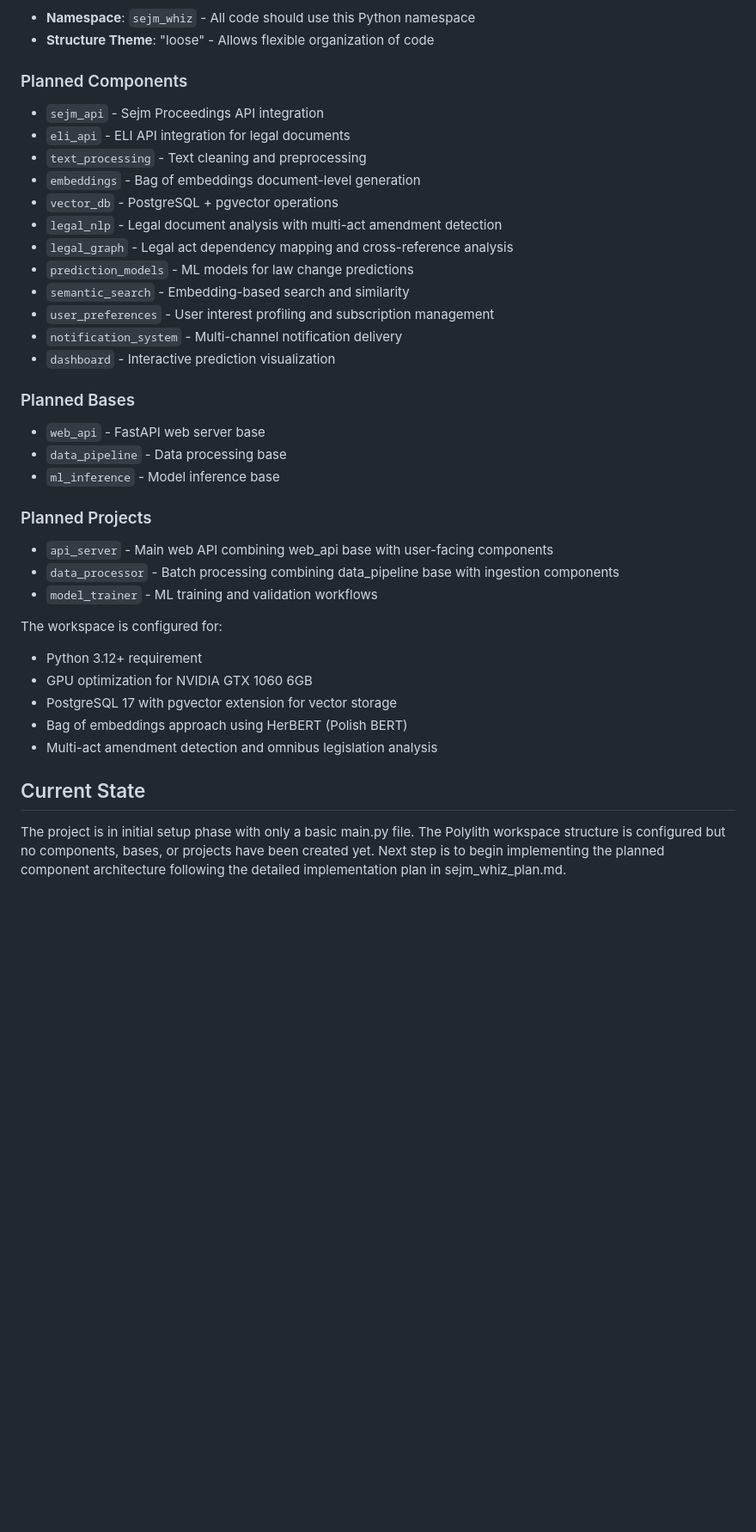
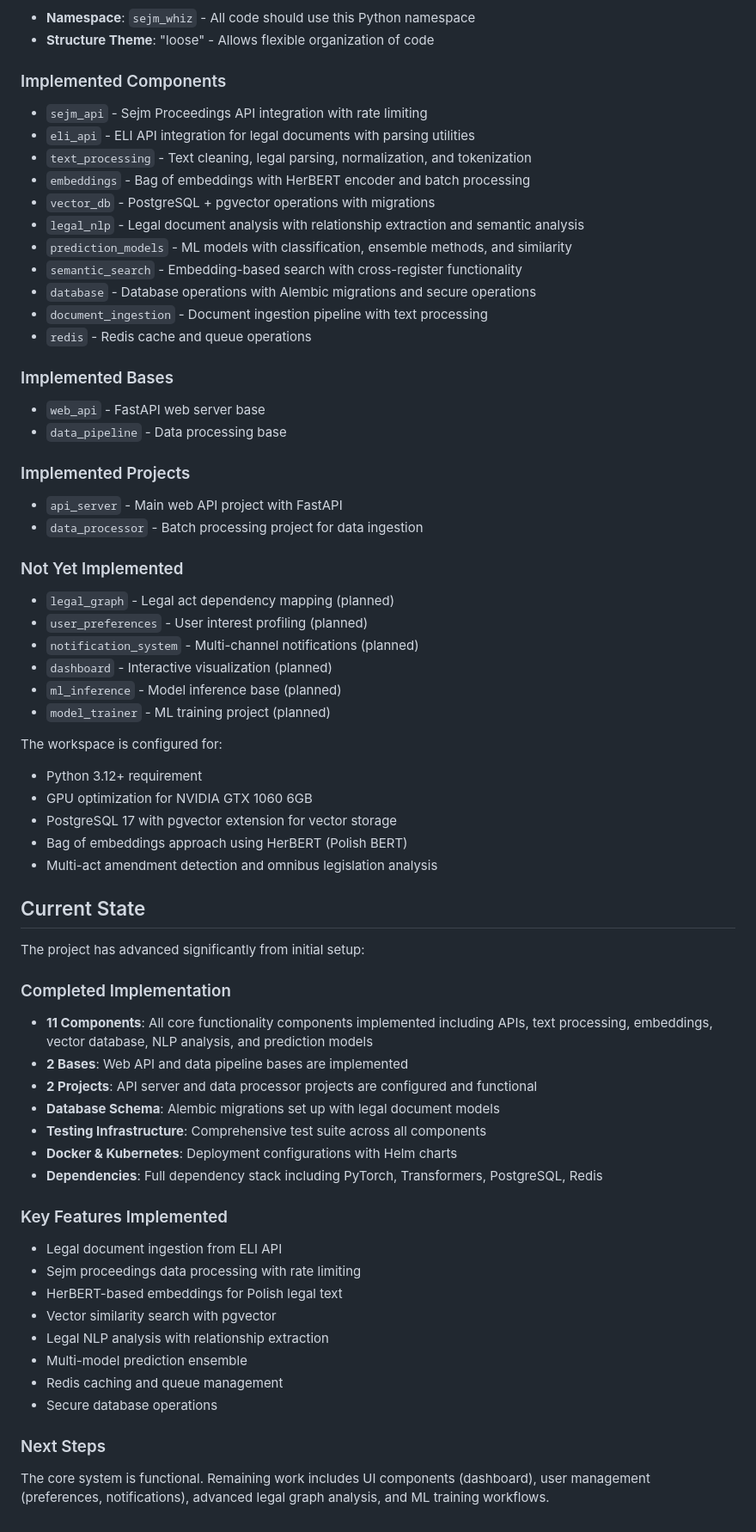
Before and after one commit to stakent/sejm-whiz, a Markdown page: CLAUDE.md, the part around the change. Shown: that part at 86% size. Rendered like a GitHub page; blank space fills up the shorter version.

Commit message:
chore: update CLAUDE.md (#17)
Co-authored-by: Dariusz Walat <>

```diff
--- a/CLAUDE.md
+++ b/CLAUDE.md
@@ -42,29 +42,34 @@ This project follows the Polylith architecture pattern with planned components:
 - **Namespace**: `sejm_whiz` - All code should use this Python namespace
 - **Structure Theme**: "loose" - Allows flexible organization of code
 
-### Planned Components
-- `sejm_api` - Sejm Proceedings API integration
-- `eli_api` - ELI API integration for legal documents
-- `text_processing` - Text cleaning and preprocessing
-- `embeddings` - Bag of embeddings document-level generation
-- `vector_db` - PostgreSQL + pgvector operations
-- `legal_nlp` - Legal document analysis with multi-act amendment detection
-- `legal_graph` - Legal act dependency mapping and cross-reference analysis
-- `prediction_models` - ML models for law change predictions
-- `semantic_search` - Embedding-based search and similarity
-- `user_preferences` - User interest profiling and subscription management
-- `notification_system` - Multi-channel notification delivery
-- `dashboard` - Interactive prediction visualization
+### Implemented Components
+- `sejm_api` - Sejm Proceedings API integration with rate limiting
+- `eli_api` - ELI API integration for legal documents with parsing utilities
+- `text_processing` - Text cleaning, legal parsing, normalization, and tokenization
+- `embeddings` - Bag of embeddings with HerBERT encoder and batch processing
+- `vector_db` - PostgreSQL + pgvector operations with migrations
+- `legal_nlp` - Legal document analysis with relationship extraction and semantic analysis
+- `prediction_models` - ML models with classification, ensemble methods, and similarity
+- `semantic_search` - Embedding-based search with cross-register functionality
+- `database` - Database operations with Alembic migrations and secure operations
+- `document_ingestion` - Document ingestion pipeline with text processing
+- `redis` - Redis cache and queue operations
 
-### Planned Bases
+### Implemented Bases
 - `web_api` - FastAPI web server base
 - `data_pipeline` - Data processing base
-- `ml_inference` - Model inference base
 
-### Planned Projects
-- `api_server` - Main web API combining web_api base with user-facing components
-- `data_processor` - Batch processing combining data_pipeline base with ingestion components
-- `model_trainer` - ML training and validation workflows
+### Implemented Projects
+- `api_server` - Main web API project with FastAPI
+- `data_processor` - Batch processing project for data ingestion
+
+### Not Yet Implemented
+- `legal_graph` - Legal act dependency mapping (planned)
+- `user_preferences` - User interest profiling (planned)
+- `notification_system` - Multi-channel notifications (planned)
+- `dashboard` - Interactive visualization (planned)
+- `ml_inference` - Model inference base (planned)
+- `model_trainer` - ML training project (planned)
 
 The workspace is configured for:
 - Python 3.12+ requirement
@@ -75,4 +80,26 @@ The workspace is configured for:
 
 ## Current State
 
-The project is in initial setup phase with only a basic main.py file. The Polylith workspace structure is configured but no components, bases, or projects have been created yet. Next step is to begin implementing the planned component architecture following the detailed implementation plan in sejm_whiz_plan.md.
+The project has advanced significantly from initial setup:
+
+### Completed Implementation
+- **11 Components**: All core functionality components implemented including APIs, text processing, embeddings, vector database, NLP analysis, and prediction models
+- **2 Bases**: Web API and data pipeline bases are implemented
+- **2 Projects**: API server and data processor projects are configured and functional
+- **Database Schema**: Alembic migrations set up with legal document models
+- **Testing Infrastructure**: Comprehensive test suite across all components
+- **Docker & Kubernetes**: Deployment configurations with Helm charts
+- **Dependencies**: Full dependency stack including PyTorch, Transformers, PostgreSQL, Redis
+
+### Key Features Implemented
+- Legal document ingestion from ELI API
+- Sejm proceedings data processing with rate limiting
+- HerBERT-based embeddings for Polish legal text
+- Vector similarity search with pgvector
+- Legal NLP analysis with relationship extraction
+- Multi-model prediction ensemble
+- Redis caching and queue management
+- Secure database operations
+
+### Next Steps
+The core system is functional. Remaining work includes UI components (dashboard), user management (preferences, notifications), advanced legal graph analysis, and ML training workflows.
```
